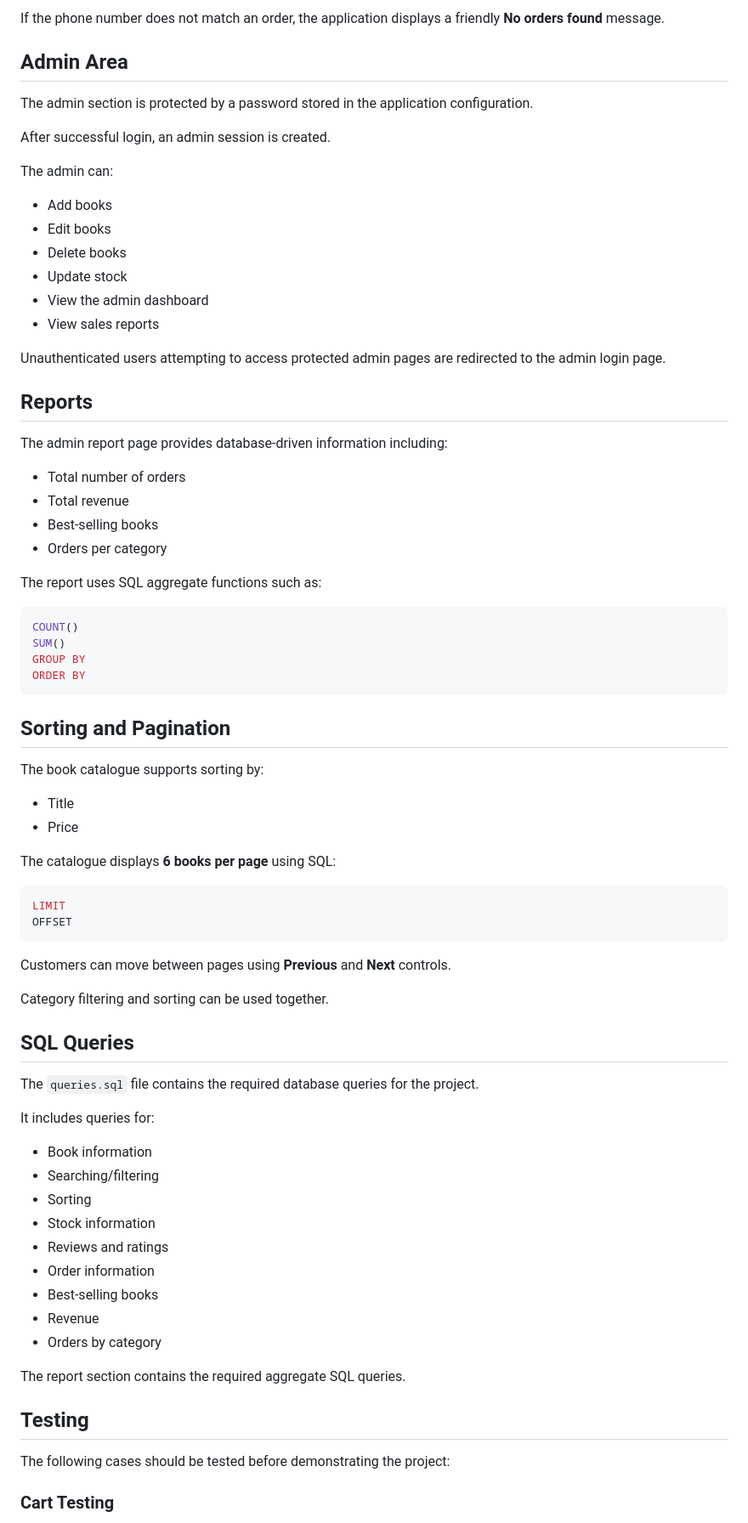
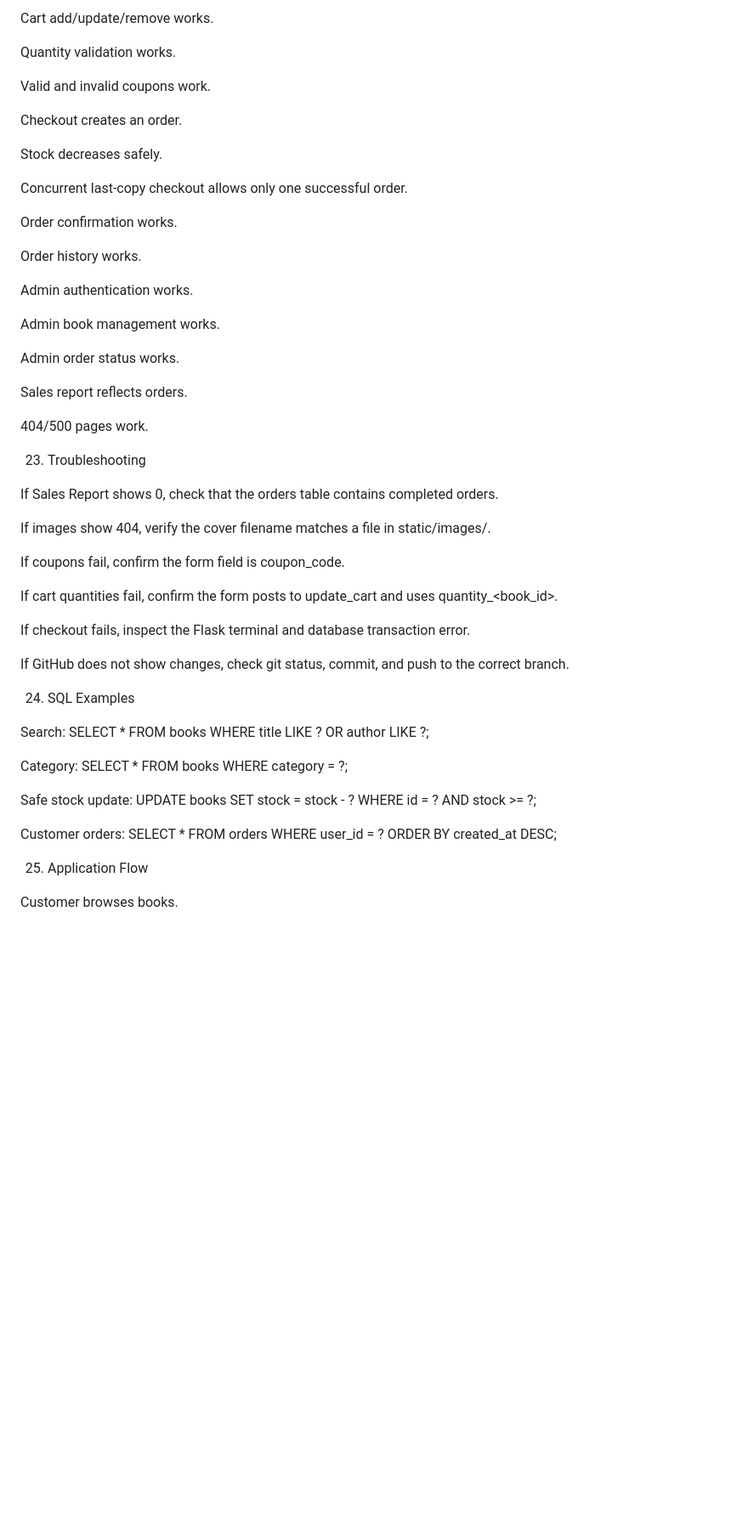
Before and after one commit to sophiya7893/pageturner-books, a Markdown page: README.md, the part around one of its changes. Shown at 85% size. Rendered like a GitHub page; blank space fills up the shorter version.

Commit message:
Update PageTurner Books

````diff
--- a/README.md
+++ b/README.md
@@ -176,80 +389,59 @@ The order history uses SQL joins and grouping to retrieve order information and
 
-If the phone number does not match an order, the application displays a friendly **No orders found** message.
+Cart add/update/remove works.
 
-## Admin Area
+Quantity validation works.
 
-The admin section is protected by a password stored in the application configuration.
+Valid and invalid coupons work.
 
-After successful login, an admin session is created.
+Checkout creates an order.
 
-The admin can:
+Stock decreases safely.
 
-* Add books
-* Edit books
-* Delete books
-* Update stock
-* View the admin dashboard
-* View sales reports
+Concurrent last-copy checkout allows only one successful order.
 
-Unauthenticated users attempting to access protected admin pages are redirected to the admin login page.
+Order confirmation works.
 
-## Reports
+Order history works.
 
-The admin report page provides database-driven information including:
+Admin authentication works.
 
-* Total number of orders
-* Total revenue
-* Best-selling books
-* Orders per category
+Admin book management works.
 
-The report uses SQL aggregate functions such as:
+Admin order status works.
 
-```sql
-COUNT()
-SUM()
-GROUP BY
-ORDER BY
-```
+Sales report reflects orders.
 
-## Sorting and Pagination
+404/500 pages work.
 
-The book catalogue supports sorting by:
+23. Troubleshooting
 
-* Title
-* Price
+If Sales Report shows 0, check that the orders table contains completed orders.
 
-The catalogue displays **6 books per page** using SQL:
+If images show 404, verify the cover filename matches a file in static/images/.
 
-```sql
-LIMIT
-OFFSET
-```
+If coupons fail, confirm the form field is coupon_code.
 
-Customers can move between pages using **Previous** and **Next** controls.
+If cart quantities fail, confirm the form posts to update_cart and uses quantity_<book_id>.
 
-Category filtering and sorting can be used together.
+If checkout fails, inspect the Flask terminal and database transaction error.
 
-## SQL Queries
+If GitHub does not show changes, check git status, commit, and push to the correct branch.
 
-The `queries.sql` file contains the required database queries for the project.
+24. SQL Examples
 
-It includes queries for:
+Search:
+SELECT * FROM books WHERE title LIKE ? OR author LIKE ?;
 
-* Book information
-* Searching/filtering
-* Sorting
-* Stock information
-* Reviews and ratings
-* Order information
-* Best-selling books
-* Revenue
-* Orders by category
+Category:
+SELECT * FROM books WHERE category = ?;
 
-The report section contains the required aggregate SQL queries.
+Safe stock update:
+UPDATE books SET stock = stock - ? WHERE id = ? AND stock >= ?;
 
-## Testing
+Customer orders:
+SELECT * FROM orders WHERE user_id = ? ORDER BY created_at DESC;
 
-The following cases should be tested before demonstrating the project:
+25. Application Flow
 
-### Cart Testing
+Customer browses books.
 
````
Also changed, not shown: other parts of README.md (+359 -158 lines).
